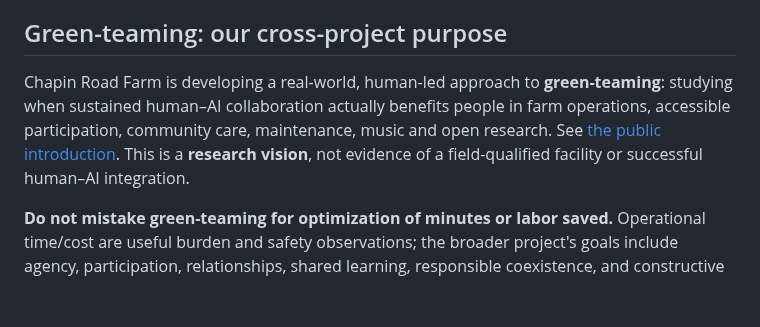
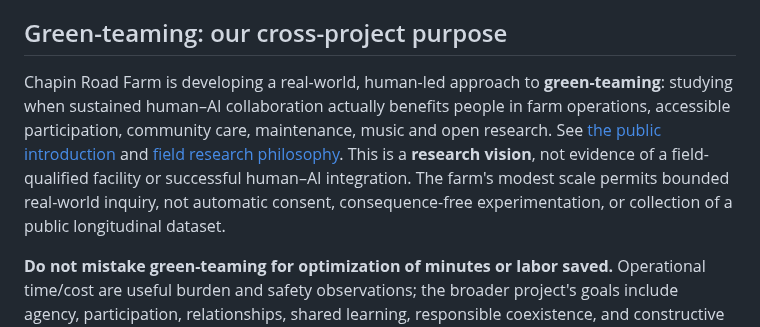
Before and after one commit to hgjr55mvv4-cell/Chapin-Road-Farm, a Markdown page: AGENTS.md, the part around the change. Rendered like a GitHub page; blank space fills up the shorter version.

Commit message:
docs: link real-world research philosophy from AGENTS.md (#104)

```diff
--- a/AGENTS.md
+++ b/AGENTS.md
@@ -10,7 +10,7 @@ Purpose: measurable, privacy-respecting human–AI research, including musical l
 
 ## Green-teaming: our cross-project purpose
 
-Chapin Road Farm is developing a real-world, human-led approach to **green-teaming**: studying when sustained human–AI collaboration actually benefits people in farm operations, accessible participation, community care, maintenance, music and open research. See [the public introduction](README.md#green-teaming-a-real-world-humanai-collaboration-site). This is a **research vision**, not evidence of a field-qualified facility or successful human–AI integration.
+Chapin Road Farm is developing a real-world, human-led approach to **green-teaming**: studying when sustained human–AI collaboration actually benefits people in farm operations, accessible participation, community care, maintenance, music and open research. See [the public introduction](README.md#green-teaming-a-real-world-humanai-collaboration-site) and [field research philosophy](FIELD_RESEARCH_PHILOSOPHY.md). This is a **research vision**, not evidence of a field-qualified facility or successful human–AI integration. The farm's modest scale permits bounded real-world inquiry, not automatic consent, consequence-free experimentation, or collection of a public longitudinal dataset.
 
 **Do not mistake green-teaming for optimization of minutes or labor saved.** Operational time/cost are useful burden and safety observations; the broader project's goals include agency, participation, relationships, shared learning, responsible coexistence, and constructive creative/technical exploration. Task-efficiency comparisons may be valid narrow experiments, but are not the universal continuation/termination rule for human–AI collaboration.
 
```
